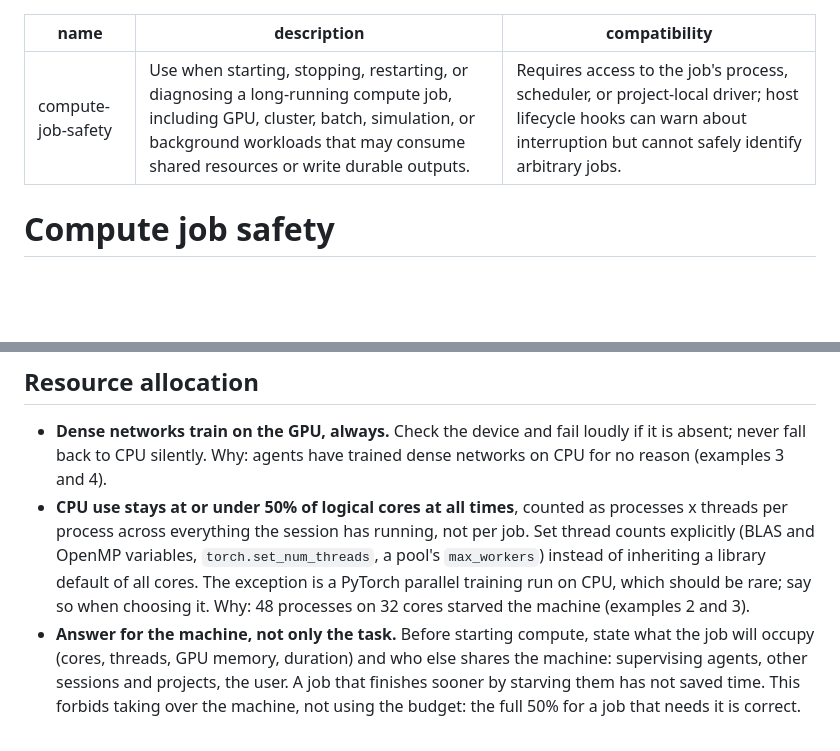
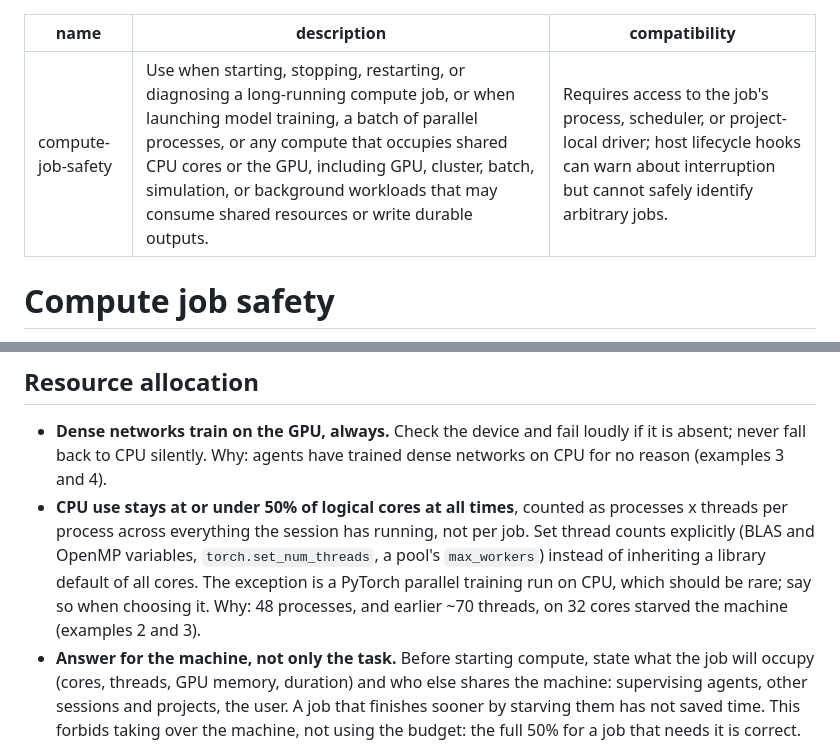
Before and after one commit to npeard/agent-config, a Markdown page: skills/compute-job-safety/SKILL.md, 2 parts joined by grey strips. GitHub-like rendering; blank space fills up the shorter version.

Commit message:
Make compute-job-safety trigger on training and parallel CPU/GPU work
The resource-allocation rules only help if the skill loads. Its trigger
covered long-running jobs but not a short training run or a batch of
parallel processes, which is where core and GPU oversubscription
actually happens, so an agent could skip the rules. The CPU-cap
rationale also undercounted the earlier incident: it was ~70 threads on
32 cores, not 48 processes, so both are named to keep the evidence
accurate.

Co-Authored-By: Claude Opus 5.5 (1M context) <noreply@anthropic.com>

```diff
--- a/skills/compute-job-safety/SKILL.md
+++ b/skills/compute-job-safety/SKILL.md
@@ -1,6 +1,6 @@
 ---
 name: compute-job-safety
-description: Use when starting, stopping, restarting, or diagnosing a long-running compute job, including GPU, cluster, batch, simulation, or background workloads that may consume shared resources or write durable outputs.
+description: Use when starting, stopping, restarting, or diagnosing a long-running compute job, or when launching model training, a batch of parallel processes, or any compute that occupies shared CPU cores or the GPU, including GPU, cluster, batch, simulation, or background workloads that may consume shared resources or write durable outputs.
 compatibility: Requires access to the job's process, scheduler, or project-local driver; host lifecycle hooks can warn about interruption but cannot safely identify arbitrary jobs.
 ---
 
@@ -49,8 +49,8 @@ sleep-poll loop and points here. Worked case: `examples.md` 1.
   and OpenMP variables, `torch.set_num_threads`, a pool's `max_workers`)
   instead of inheriting a library default of all cores. The exception is
   a PyTorch parallel training run on CPU, which should be rare; say so
-  when choosing it. Why: 48 processes on 32 cores starved the machine
-  (examples 2 and 3).
+  when choosing it. Why: 48 processes, and earlier ~70 threads, on 32
+  cores starved the machine (examples 2 and 3).
 - **Answer for the machine, not only the task.** Before starting
   compute, state what the job will occupy (cores, threads, GPU memory,
   duration) and who else shares the machine: supervising agents, other
```
